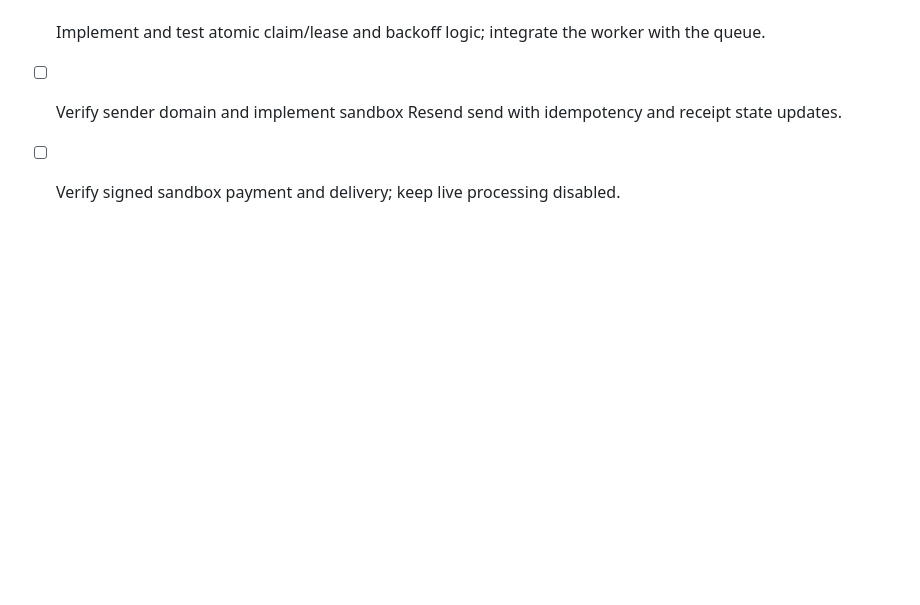
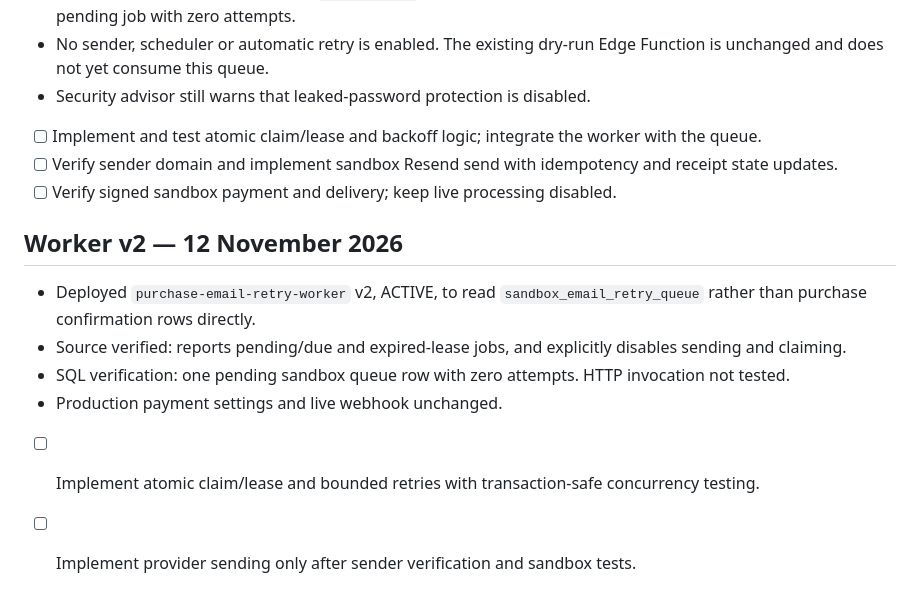
Before and after one commit to jonespm1975-cpu/flatoutbuiltuproofing, a Markdown page: AUDIT_2026-11-12.md, the part around the change. GitHub-like rendering; blank space fills up the shorter version.

Commit message:
docs: verify sandbox retry worker v2 queue integration

```diff
--- a/AUDIT_2026-11-12.md
+++ b/AUDIT_2026-11-12.md
@@ -59,3 +59,11 @@ No customer charges, live payment setting changes or entitlement modifications a
 - [ ] Implement and test atomic claim/lease and backoff logic; integrate the worker with the queue.
 - [ ] Verify sender domain and implement sandbox Resend send with idempotency and receipt state updates.
 - [ ] Verify signed sandbox payment and delivery; keep live processing disabled.
+
+## Worker v2 — 12 November 2026
+- Deployed `purchase-email-retry-worker` v2, ACTIVE, to read `sandbox_email_retry_queue` rather than purchase confirmation rows directly.
+- Source verified: reports pending/due and expired-lease jobs, and explicitly disables sending and claiming.
+- SQL verification: one pending sandbox queue row with zero attempts. HTTP invocation not tested.
+- Production payment settings and live webhook unchanged.
+- [ ] Implement atomic claim/lease and bounded retries with transaction-safe concurrency testing.
+- [ ] Implement provider sending only after sender verification and sandbox tests.
```
